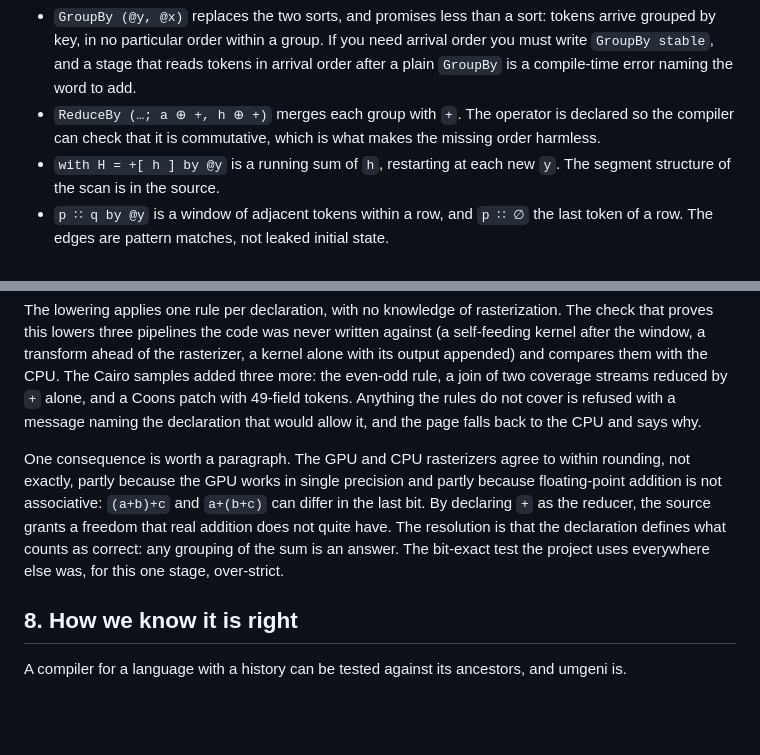
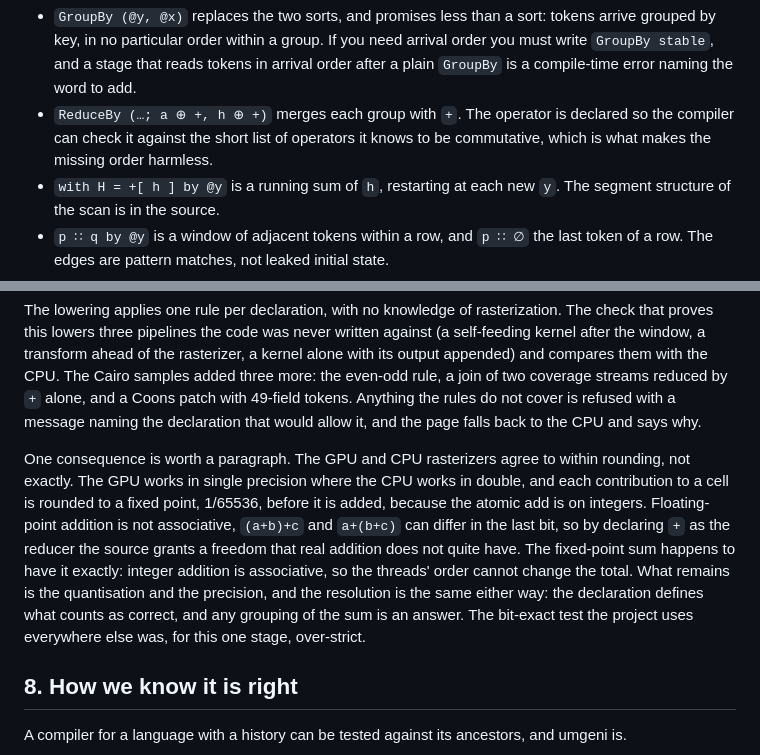
Before and after one commit to techbelly/midlands, a Markdown page: docs/midlands-paper.md, 2 parts joined by grey strips. Drawn GitHub-style; blank space fills up the shorter version.

Commit message:
paper: the GPU sums in fixed point, so the gap is quantisation and precision, not order
Section 7 blamed floating-point addition's non-associativity for the CPU/GPU
difference, but lower.ts rounds each contribution to 1/65536 and adds with
integer atomics, which is associative; the order cannot change the total.
And the commutativity check is membership in a short list, and now says so.

```diff
--- a/docs/midlands-paper.md
+++ b/docs/midlands-paper.md
@@ -305,8 +305,8 @@ Each construct promises exactly as much as the back end needs and no more.
   reads tokens in arrival order after a plain `GroupBy` is a compile-time
   error naming the word to add.
 - `ReduceBy (…; a ⊕ +, h ⊕ +)` merges each group with `+`. The operator is
-  declared so the compiler can check that it is commutative, which is what
-  makes the missing order harmless.
+  declared so the compiler can check it against the short list of operators
+  it knows to be commutative, which is what makes the missing order harmless.
 - `with H = +[ h ] by @y` is a running sum of `h`, restarting at each new
   `y`. The segment structure of the scan is in the source.
 - `p ∷ q by @y` is a window of adjacent tokens within a row, and `p ∷ ∅`
@@ -335,13 +335,18 @@ refused with a message naming the declaration that would allow it, and the
 page falls back to the CPU and says why.
 
 One consequence is worth a paragraph. The GPU and CPU rasterizers agree to
-within rounding, not exactly, partly because the GPU works in single
-precision and partly because floating-point addition is not associative: `(a+b)+c` and `a+(b+c)` can differ in the last
-bit. By declaring `+` as the reducer, the source grants a freedom that real
-addition does not quite have. The resolution is that the declaration
-defines what counts as correct: any grouping of the sum is an answer. The
-bit-exact test the project uses everywhere else was, for this one stage,
-over-strict.
+within rounding, not exactly. The GPU works in single precision where the
+CPU works in double, and each contribution to a cell is rounded to a fixed
+point, 1/65536, before it is added, because the atomic add is on integers.
+Floating-point addition is not associative, `(a+b)+c` and `a+(b+c)` can
+differ in the last bit, so by declaring `+` as the reducer the source
+grants a freedom that real addition does not quite have. The fixed-point
+sum happens to have it exactly: integer addition is associative, so the
+threads' order cannot change the total. What remains is the quantisation
+and the precision, and the resolution is the same either way: the
+declaration defines what counts as correct, and any grouping of the sum is
+an answer. The bit-exact test the project uses everywhere else was, for
+this one stage, over-strict.
 
 ## 8. How we know it is right
 
```
